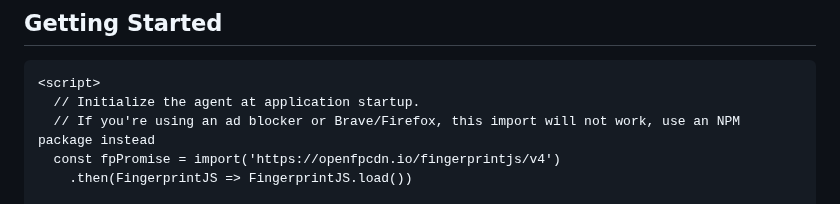
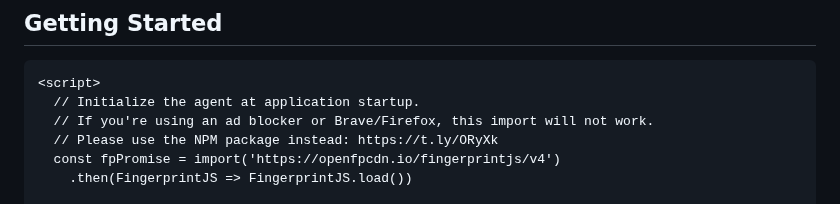
Before and after one commit to fingerprintjs/fingerprintjs, a Markdown page: readme.md, the part around the change. GitHub-like rendering.

Commit message:
Update readme.md
Fix grammar and include a link to the NPM package.

````diff
--- a/readme.md
+++ b/readme.md
@@ -55,7 +55,8 @@ Now, try visiting the same page in private / incognito mode and notice how the v
 ```html
 <script>
   // Initialize the agent at application startup.
-  // If you're using an ad blocker or Brave/Firefox, this import will not work, use an NPM package instead
+  // If you're using an ad blocker or Brave/Firefox, this import will not work.
+  // Please use the NPM package instead: https://t.ly/ORyXk
   const fpPromise = import('https://openfpcdn.io/fingerprintjs/v4')
     .then(FingerprintJS => FingerprintJS.load())
 
````
